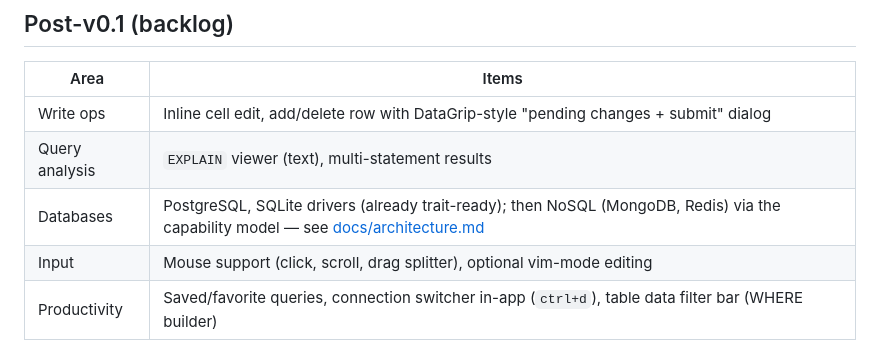
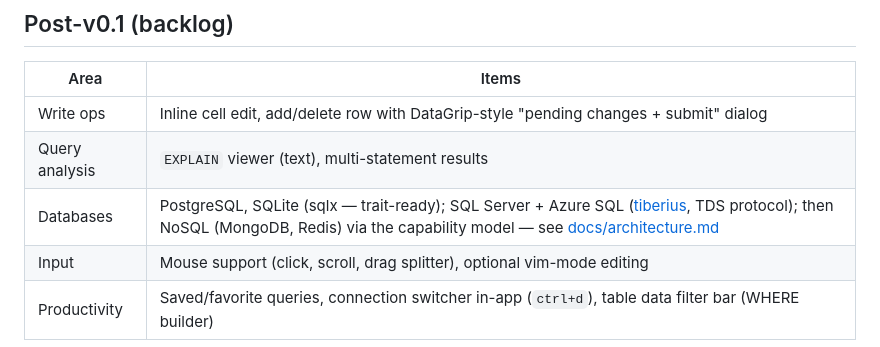
Before and after one commit to go-routine-id/dbx, a Markdown page: ROADMAP.md, the part around the change. GitHub-like rendering.

Commit message:
Add SQL Server (tiberius) to database backlog

```diff
--- a/ROADMAP.md
+++ b/ROADMAP.md
@@ -61,7 +61,7 @@ Goal: in-terminal ER diagram via [flowmaid](https://github.com/go-routine-id/flo
 |---|---|
 | Write ops | Inline cell edit, add/delete row with DataGrip-style "pending changes + submit" dialog |
 | Query analysis | `EXPLAIN` viewer (text), multi-statement results |
-| Databases | PostgreSQL, SQLite drivers (already trait-ready); then NoSQL (MongoDB, Redis) via the capability model — see [docs/architecture.md](docs/architecture.md) |
+| Databases | PostgreSQL, SQLite (sqlx — trait-ready); SQL Server + Azure SQL ([tiberius](https://github.com/prisma/tiberius), TDS protocol); then NoSQL (MongoDB, Redis) via the capability model — see [docs/architecture.md](docs/architecture.md) |
 | Input | Mouse support (click, scroll, drag splitter), optional vim-mode editing |
 | Productivity | Saved/favorite queries, connection switcher in-app (`ctrl+d`), table data filter bar (WHERE builder) |
 
```
